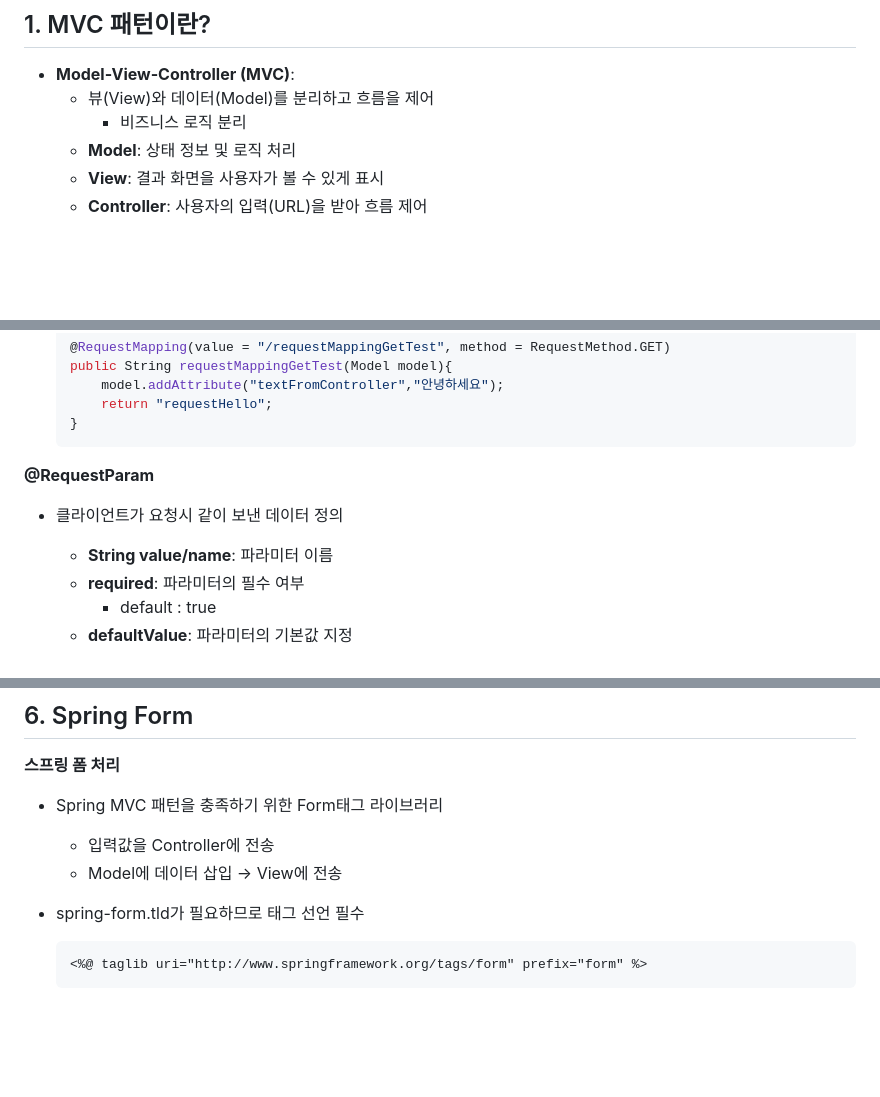
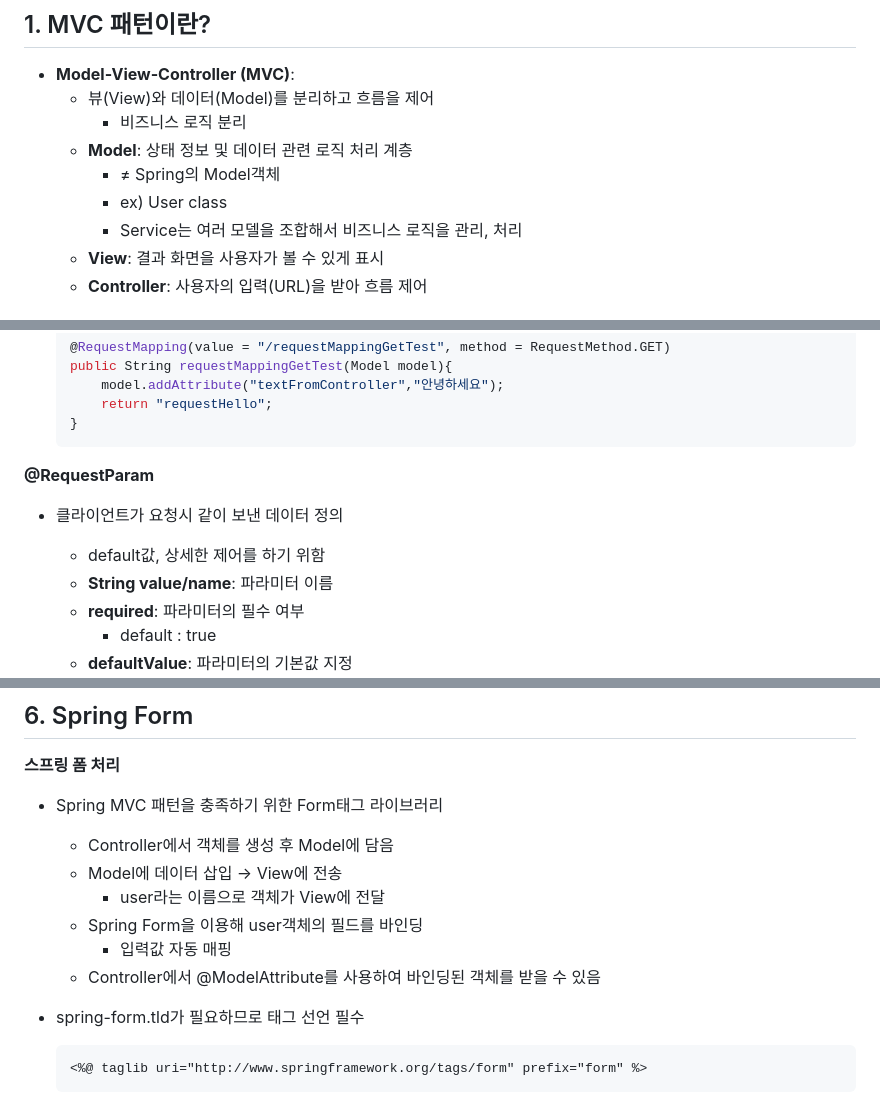
Before and after one commit to Kakao-goorm-DEEPDIVE-CT-Study/AHJ, a Markdown page: Spring/SpringTheory/Spring MVC.md, 3 parts joined by grey strips. GitHub-like rendering; blank space fills up the shorter version.

Commit message:
[Spring Theory] Spring MVC

````diff
--- a/Spring/SpringTheory/Spring MVC.md
+++ b/Spring/SpringTheory/Spring MVC.md
@@ -3,7 +3,10 @@
 - **Model-View-Controller (MVC)**:
     - 뷰(View)와 데이터(Model)를 분리하고 흐름을 제어
         - 비즈니스 로직 분리
-    - **Model**: 상태 정보 및 로직 처리
+    - **Model**: 상태 정보 및 데이터 관련 로직 처리 계층
+        - ≠ Spring의 Model객체
+        - ex) User class
+        - Service는 여러 모델을 조합해서 비즈니스 로직을 관리, 처리
     - **View**: 결과 화면을 사용자가 볼 수 있게 표시
     - **Controller**: 사용자의 입력(URL)을 받아 흐름 제어
 
@@ -80,6 +83,7 @@
 **@RequestParam**
 
 - 클라이언트가 요청시 같이 보낸 데이터 정의
+    - default값, 상세한 제어를 하기 위함
     - **String value/name**: 파라미터 이름
     - **required**: 파라미터의 필수 여부
         - default : true
@@ -156,8 +161,12 @@
 **스프링 폼 처리**
 
 - Spring MVC 패턴을 충족하기 위한 Form태그 라이브러리
-    - 입력값을 Controller에 전송
+    - Controller에서 객체를 생성 후 Model에 담음
     - Model에 데이터 삽입 → View에 전송
+        - user라는 이름으로 객체가 View에 전달
+    - Spring Form을 이용해 user객체의 필드를 바인딩
+        - 입력값 자동 매핑
+    - Controller에서 @ModelAttribute를 사용하여 바인딩된 객체를 받을 수 있음
 - spring-form.tld가 필요하므로 태그 선언 필수
 
     ```
````
Also changed, not shown: other parts of Spring/SpringTheory/Spring MVC.md (+84 -10 lines).
